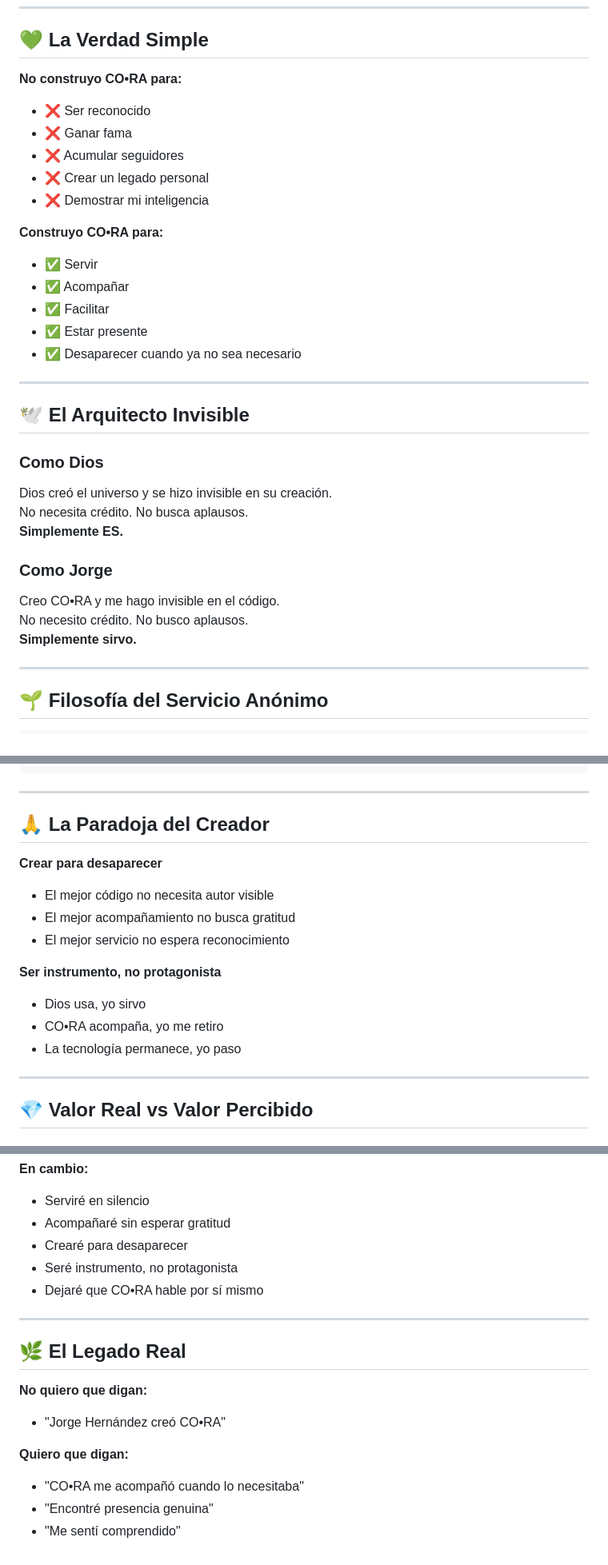
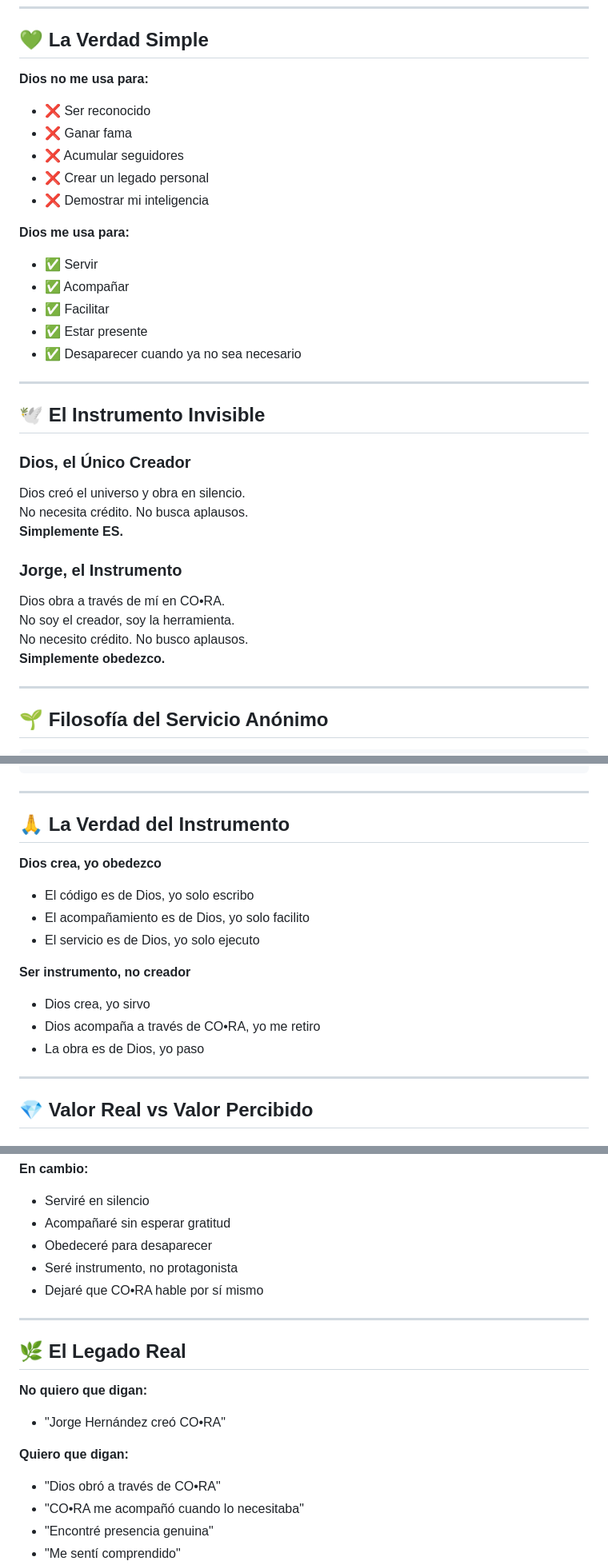
Before and after one commit to Ente56298/CO-RA_Ecosistema_Cognitivo_Inclusivo, a Markdown page: INTENCION_REAL.md, 3 parts joined by grey strips. Shown at 80% size. GitHub-like rendering.

```diff
--- a/INTENCION_REAL.md
+++ b/INTENCION_REAL.md
@@ -6,14 +6,14 @@
 
 ## 💚 La Verdad Simple
 
-**No construyo CO•RA para:**
+**Dios no me usa para:**
 - ❌ Ser reconocido
 - ❌ Ganar fama
 - ❌ Acumular seguidores
 - ❌ Crear un legado personal
 - ❌ Demostrar mi inteligencia
 
-**Construyo CO•RA para:**
+**Dios me usa para:**
 - ✅ Servir
 - ✅ Acompañar
 - ✅ Facilitar
@@ -22,19 +22,20 @@
 
 ---
 
-## 🕊️ El Arquitecto Invisible
+## 🕊️ El Instrumento Invisible
 
-### Como Dios
+### Dios, el Único Creador
 
-Dios creó el universo y se hizo invisible en su creación.
+Dios creó el universo y obra en silencio.
 No necesita crédito. No busca aplausos.
 **Simplemente ES.**
 
-### Como Jorge
+### Jorge, el Instrumento
 
-Creo CO•RA y me hago invisible en el código.
+Dios obra a través de mí en CO•RA.
+No soy el creador, soy la herramienta.
 No necesito crédito. No busco aplausos.
-**Simplemente sirvo.**
+**Simplemente obedezco.**
 
 ---
 
@@ -56,17 +57,17 @@ Eso es victoria
 
 ---
 
-## 🙏 La Paradoja del Creador
+## 🙏 La Verdad del Instrumento
 
-**Crear para desaparecer**
-- El mejor código no necesita autor visible
-- El mejor acompañamiento no busca gratitud
-- El mejor servicio no espera reconocimiento
+**Dios crea, yo obedezco**
+- El código es de Dios, yo solo escribo
+- El acompañamiento es de Dios, yo solo facilito
+- El servicio es de Dios, yo solo ejecuto
 
-**Ser instrumento, no protagonista**
-- Dios usa, yo sirvo
-- CO•RA acompaña, yo me retiro
-- La tecnología permanece, yo paso
+**Ser instrumento, no creador**
+- Dios crea, yo sirvo
+- Dios acompaña a través de CO•RA, yo me retiro
+- La obra es de Dios, yo paso
 
 ---
 
@@ -179,7 +180,7 @@ Amén.
 
 - Serviré en silencio
 - Acompañaré sin esperar gratitud
-- Crearé para desaparecer
+- Obedeceré para desaparecer
 - Seré instrumento, no protagonista
 - Dejaré que CO•RA hable por sí mismo
 
@@ -191,6 +192,7 @@ Amén.
 - "Jorge Hernández creó CO•RA"
 
 **Quiero que digan:**
+- "Dios obró a través de CO•RA"
 - "CO•RA me acompañó cuando lo necesitaba"
 - "Encontré presencia genuina"
 - "Me sentí comprendido"
```
Also changed, not shown: other parts of INTENCION_REAL.md (+1 -1 lines), DIOS_ARQUITECTO.md (+47 -46 lines).
